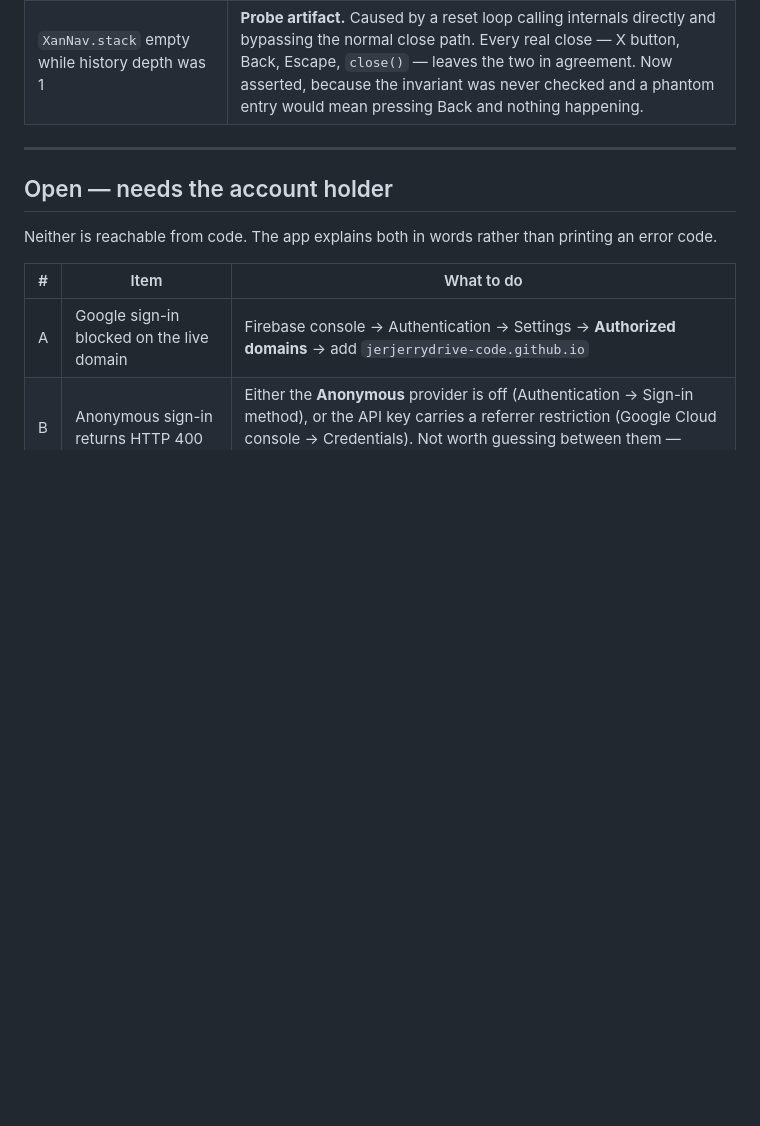
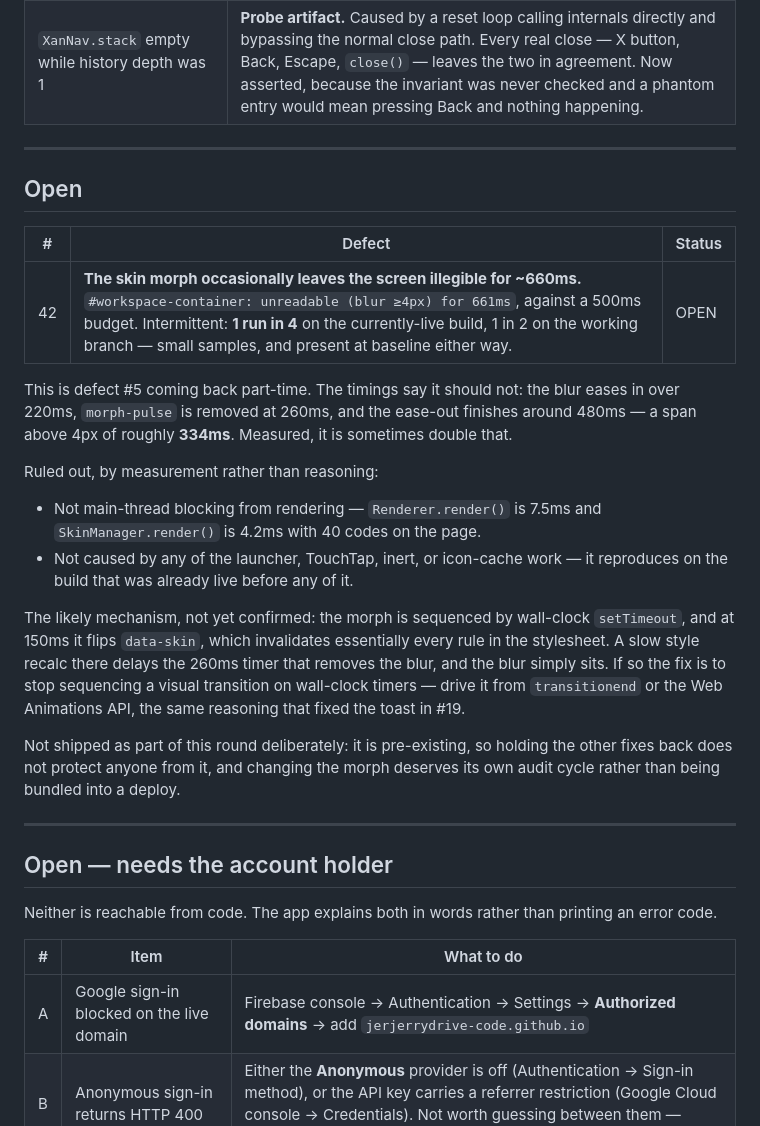
Before and after one commit to jerjerrydrive-code/fluffy-umbrella, a Markdown page: BUGS.md, the part around the change. Rendered like a GitHub page; blank space fills up the shorter version.

Commit message:
Track the intermittent skin-morph blur, and what it is not
The motion audit reports '#workspace-container: unreadable (blur >=4px) for
661ms' against a 500ms budget, on roughly one run in four. That is defect #5
coming back part-time.

Established by measurement before drawing any conclusion:

  - It reproduces on the build that is already live, so none of the launcher,
    TouchTap, inert or icon-cache work caused it. Baseline 1 in 4; working
    branch 1 in 2, on samples too small to separate.
  - It is not main-thread blocking from rendering. Renderer.render() is 7.5ms
    and SkinManager.render() is 4.2ms with 40 codes on the page.

Likely mechanism, still unconfirmed: the morph is sequenced by wall-clock
setTimeout, and the 150ms step flips data-skin, invalidating essentially every
rule in the stylesheet. A slow recalc there delays the 260ms timer that removes
the blur.

Left OPEN on purpose. It is pre-existing, so holding the other fixes back
protects nobody from it, and rewriting the morph's sequencing deserves its own
audit cycle rather than riding along with a deploy.

Co-Authored-By: Claude Opus 5 <noreply@anthropic.com>
Claude-Session: https://claude.ai/code/session_0113Qv8xutAQUW4LFVENBgPQ

```diff
--- a/BUGS.md
+++ b/BUGS.md
@@ -371,6 +371,34 @@ again from scratch.
 
 ---
 
+## Open
+
+| # | Defect | Status |
+|---|---|---|
+| 42 | **The skin morph occasionally leaves the screen illegible for ~660ms.** `#workspace-container: unreadable (blur ≥4px) for 661ms`, against a 500ms budget. Intermittent: **1 run in 4** on the currently-live build, 1 in 2 on the working branch — small samples, and present at baseline either way. | OPEN |
+
+This is defect #5 coming back part-time. The timings say it should not: the blur eases in over
+220ms, `morph-pulse` is removed at 260ms, and the ease-out finishes around 480ms — a span above
+4px of roughly **334ms**. Measured, it is sometimes double that.
+
+Ruled out, by measurement rather than reasoning:
+- Not main-thread blocking from rendering — `Renderer.render()` is 7.5ms and `SkinManager.render()`
+  is 4.2ms with 40 codes on the page.
+- Not caused by any of the launcher, TouchTap, inert, or icon-cache work — it reproduces on the
+  build that was already live before any of it.
+
+The likely mechanism, not yet confirmed: the morph is sequenced by wall-clock `setTimeout`, and
+at 150ms it flips `data-skin`, which invalidates essentially every rule in the stylesheet. A slow
+style recalc there delays the 260ms timer that removes the blur, and the blur simply sits. If so
+the fix is to stop sequencing a visual transition on wall-clock timers — drive it from
+`transitionend` or the Web Animations API, the same reasoning that fixed the toast in #19.
+
+Not shipped as part of this round deliberately: it is pre-existing, so holding the other fixes
+back does not protect anyone from it, and changing the morph deserves its own audit cycle rather
+than being bundled into a deploy.
+
+---
+
 ## Open — needs the account holder
 
 Neither is reachable from code. The app explains both in words rather than printing an error code.
```
